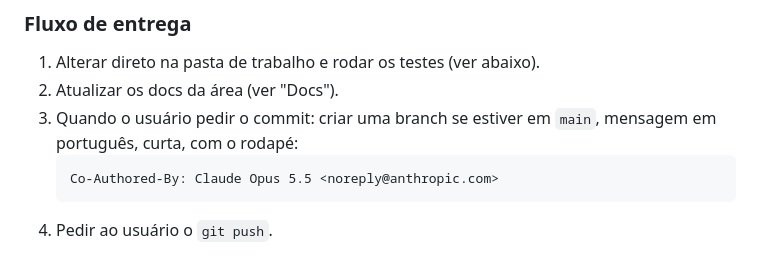
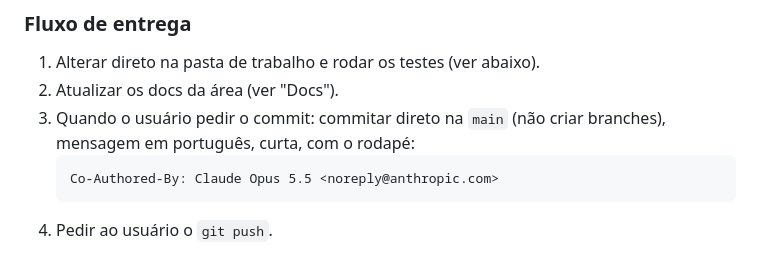
Before and after one commit to thi-gotocar/cpj-mediuns, a Markdown page: docs/como-trabalhamos.md, the part around the change. Drawn GitHub-style.

Commit message:
Docs: commits direto na main, sem branches
Co-Authored-By: Claude Opus 5.5 <noreply@anthropic.com>

````diff
--- a/docs/como-trabalhamos.md
+++ b/docs/como-trabalhamos.md
@@ -16,7 +16,7 @@ Processo, ambiente e convenções. O que o projeto **é** está em [visao.md](vi
 
 1. Alterar direto na pasta de trabalho e rodar os testes (ver abaixo).
 2. Atualizar os docs da área (ver "Docs").
-3. Quando o usuário pedir o commit: criar uma branch se estiver em `main`, mensagem em português, curta, com o rodapé:
+3. Quando o usuário pedir o commit: commitar direto na `main` (não criar branches), mensagem em português, curta, com o rodapé:
    ```
    Co-Authored-By: Claude Opus 5.5 <noreply@anthropic.com>
    ```
````
